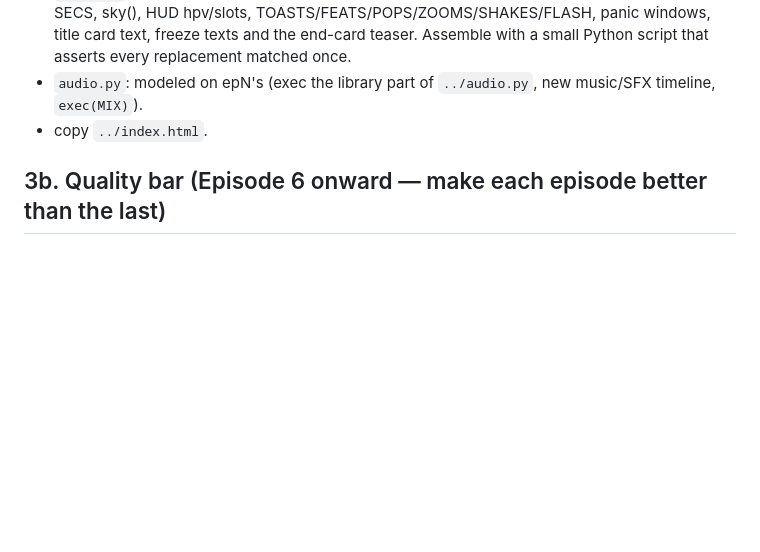
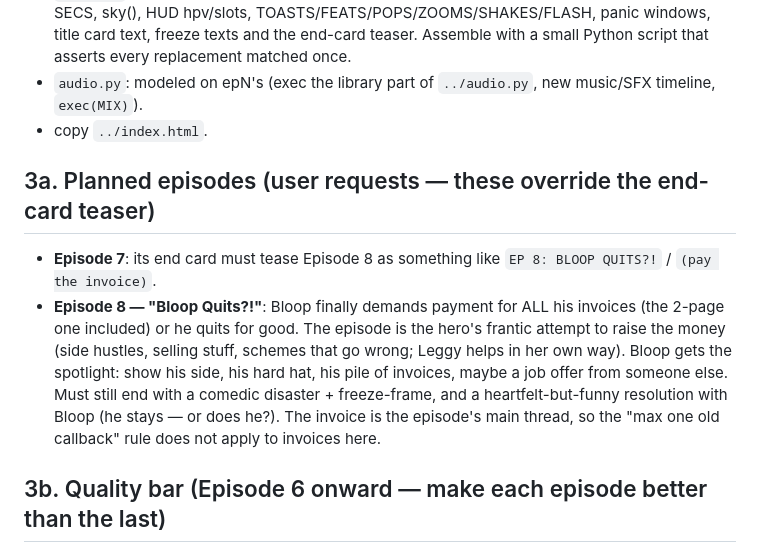
Before and after one commit to susduolingo997-arch/private, a Markdown page: letsplay/DAILY_EPISODE.md, the part around the change. Drawn GitHub-style; blank space fills up the shorter version.

Commit message:
Plan Episode 8: Bloop wants his invoice paid or he quits
Co-Authored-By: Claude Opus 5.5 <noreply@anthropic.com>
Claude-Session: https://claude.ai/code/session_01J62yTktpiunm1PTbZep3t6

```diff
--- a/letsplay/DAILY_EPISODE.md
+++ b/letsplay/DAILY_EPISODE.md
@@ -24,6 +24,10 @@ Read the end card in `letsplay/epN/scene.js` (`outlined(i ? 'EP ...'`) — that
 - `audio.py`: modeled on epN's (exec the library part of `../audio.py`, new music/SFX timeline, `exec(MIX)`).
 - copy `../index.html`.
 
+## 3a. Planned episodes (user requests — these override the end-card teaser)
+- **Episode 7**: its end card must tease Episode 8 as something like `EP 8: BLOOP QUITS?!` / `(pay the invoice)`.
+- **Episode 8 — "Bloop Quits?!"**: Bloop finally demands payment for ALL his invoices (the 2-page one included) or he quits for good. The episode is the hero's frantic attempt to raise the money (side hustles, selling stuff, schemes that go wrong; Leggy helps in her own way). Bloop gets the spotlight: show his side, his hard hat, his pile of invoices, maybe a job offer from someone else. Must still end with a comedic disaster + freeze-frame, and a heartfelt-but-funny resolution with Bloop (he stays — or does he?). The invoice is the episode's main thread, so the "max one old callback" rule does not apply to invoices here.
+
 ## 3b. Quality bar (Episode 6 onward — make each episode better than the last)
 - **Story**: 3 acts with a real twist in the middle, not just "build → disaster". Give Bloop and Leggy their own mini-plot (a goal, a reaction, a payoff), not just standing around.
 - **Fresh jokes**: at most ONE callback to an old running gag (invoice, sandwich, support block). Invent 3+ new gags specific to this episode's setting.
```
